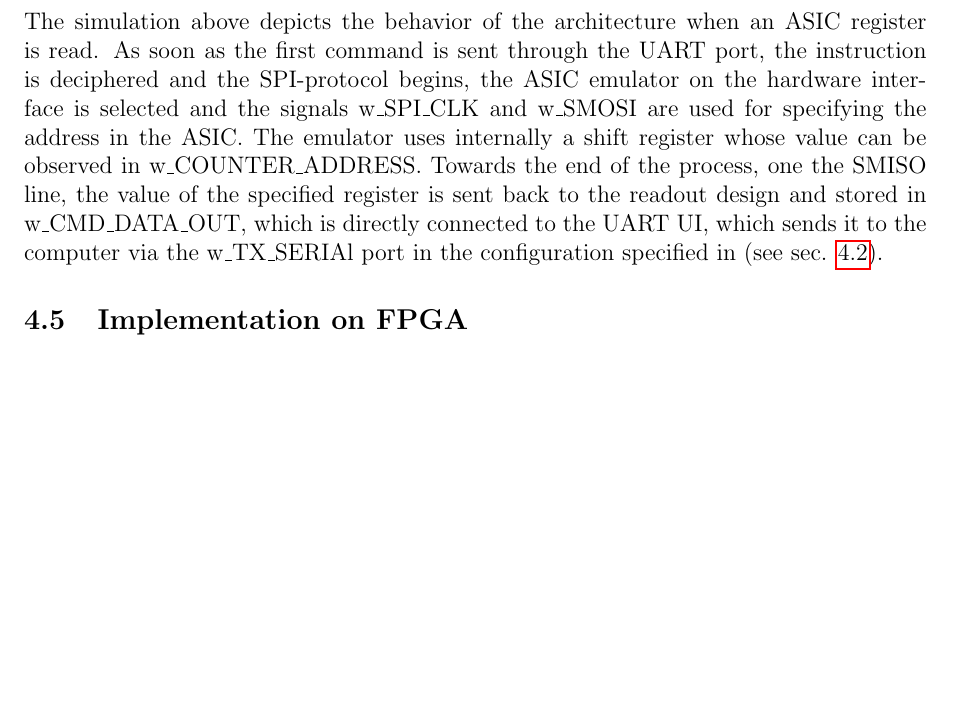
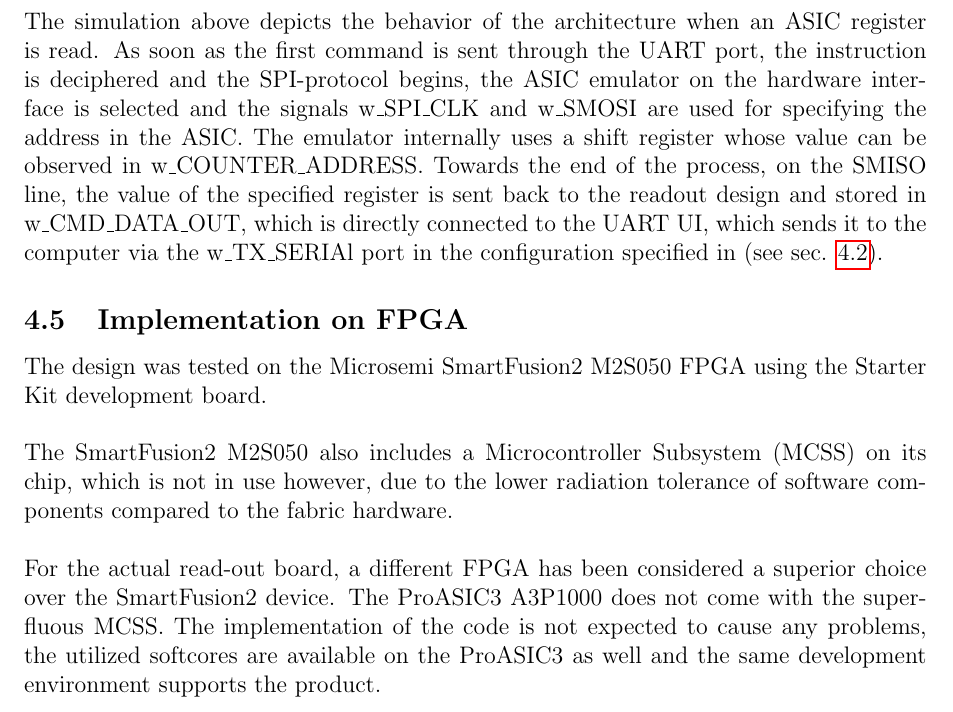
Before and after one commit to Kwasar/drs_report, a LaTeX document (report.tex, which reads chap/logic_design.tex): part of page 35 of 58 before the commit and part of page 35 of 59 after it, cut so that both start at the same text, the shorter picture padded with empty space. Compiled offline with pdfLaTeX.

Commit message:
Update on Overleaf.

```diff
--- a/chap/logic_design.tex
+++ b/chap/logic_design.tex
@@ -426,6 +426,13 @@ Its state machine of the SPI slave is very like the one of the Master with the e
     \label{fig:Simulation}
 \end{figure}
 
-The simulation above depicts the behavior of the architecture when an ASIC register is read. As soon as the first command is sent through the UART port, the instruction is deciphered and the SPI-protocol begins, the ASIC emulator on the hardware interface is selected and the signals w\_SPI\_CLK and w\_SMOSI are used for specifying the address in the ASIC. The emulator uses internally a shift register whose value can be observed in w\_COUNTER\_ADDRESS. Towards the end of the process, one the SMISO line, the value of the specified register is sent back to the readout design and stored in w\_CMD\_DATA\_OUT, which is directly connected to the UART UI, which sends it to the computer via the w\_TX\_SERIAl port in the configuration specified in (see sec. \ref{sec:hardwaredesign}).
+The simulation above depicts the behavior of the architecture when an ASIC register is read. As soon as the first command is sent through the UART port, the instruction is deciphered and the SPI-protocol begins, the ASIC emulator on the hardware interface is selected and the signals w\_SPI\_CLK and w\_SMOSI are used for specifying the address in the ASIC. The emulator internally uses a shift register whose value can be observed in w\_COUNTER\_ADDRESS. Towards the end of the process, on the SMISO line, the value of the specified register is sent back to the readout design and stored in w\_CMD\_DATA\_OUT, which is directly connected to the UART UI, which sends it to the computer via the w\_TX\_SERIAl port in the configuration specified in (see sec. \ref{sec:hardwaredesign}).
 
 \subsection{Implementation on FPGA}
+The design was tested on the Microsemi SmartFusion2 M2S050 FPGA using the Starter Kit development board.
+\newline
+
+The SmartFusion2 M2S050 also includes a Microcontroller Subsystem (MCSS) on its chip, which is not in use however, due to the lower radiation tolerance of software components compared to the fabric hardware.
+\newline
+
+For the actual read-out board, a different FPGA has been considered a superior choice over the SmartFusion2 device. The ProASIC3 A3P1000 does not come with the superfluous MCSS. The implementation of the code is not expected to cause any problems, the utilized softcores are available on the ProASIC3 as well and the same development environment supports the product.
```
Also changed, not shown: chap/abbreviations.tex (+1 -0 lines), chap/systems_engineering.tex (+13 -0 lines), fig/Data_budget.JPG (added).
